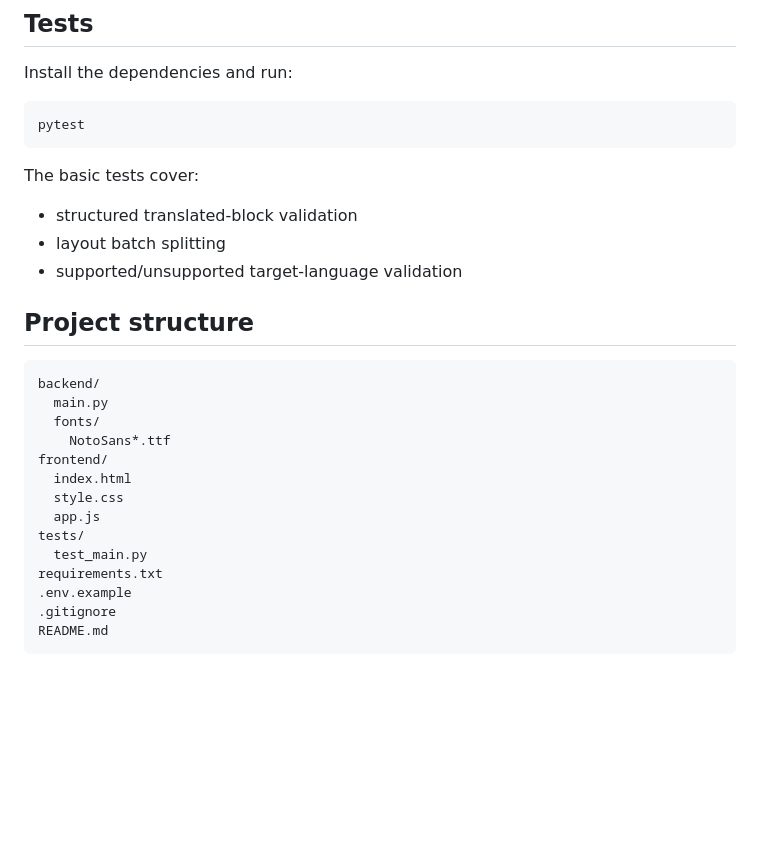
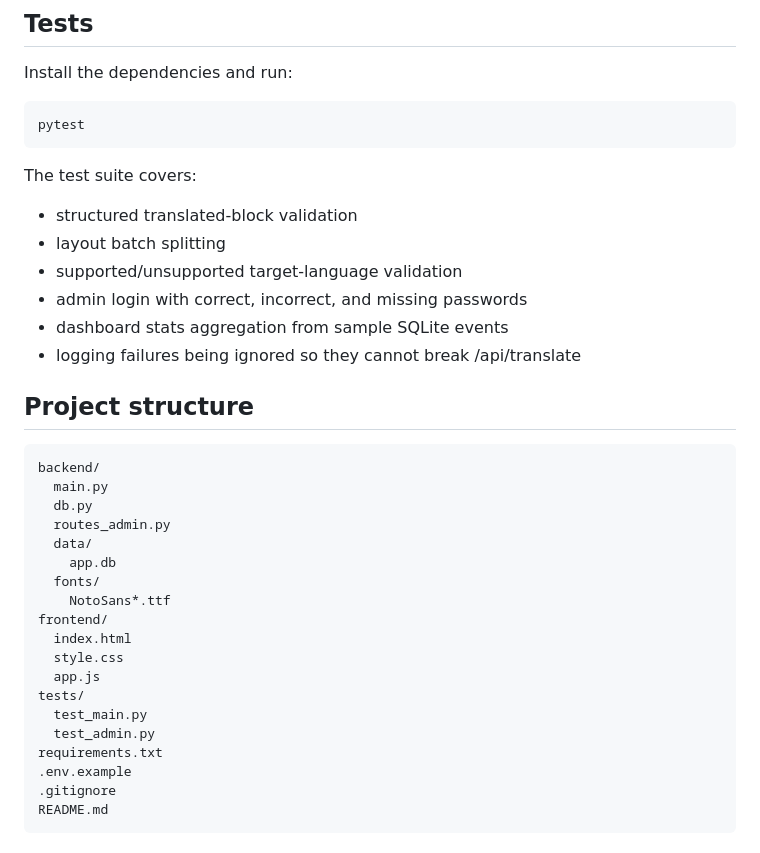
Before and after one commit to anoopkumar636363-rgb/AI-Mother-Tongue-Curriculum-Translator, a Markdown page: README.md, the part around one of its changes. Rendered like a GitHub page; blank space fills up the shorter version.

```diff
--- a/README.md
+++ b/README.md
@@ -140,17 +172,24 @@ Install the dependencies and run:
 pytest
 ~~~
 
-The basic tests cover:
+The test suite covers:
 
 - structured translated-block validation
 - layout batch splitting
 - supported/unsupported target-language validation
+- admin login with correct, incorrect, and missing passwords
+- dashboard stats aggregation from sample SQLite events
+- logging failures being ignored so they cannot break /api/translate
 
 ## Project structure
 
 ~~~
 backend/
   main.py
+  db.py
+  routes_admin.py
+  data/
+    app.db
   fonts/
     NotoSans*.ttf
 frontend/
@@ -159,6 +198,7 @@ frontend/
   app.js
 tests/
   test_main.py
+  test_admin.py
 requirements.txt
 .env.example
 .gitignore
```
Also changed, not shown: other parts of README.md (+33 -1 lines).
